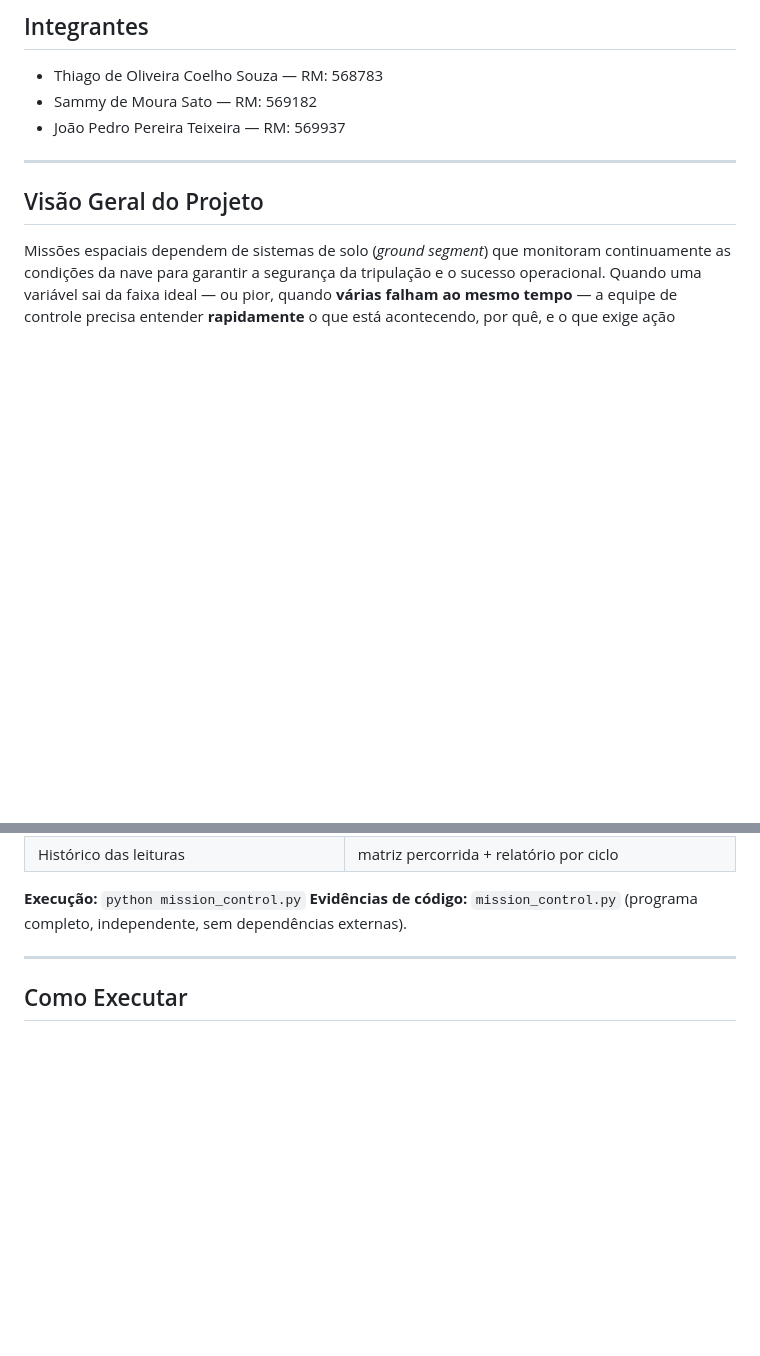
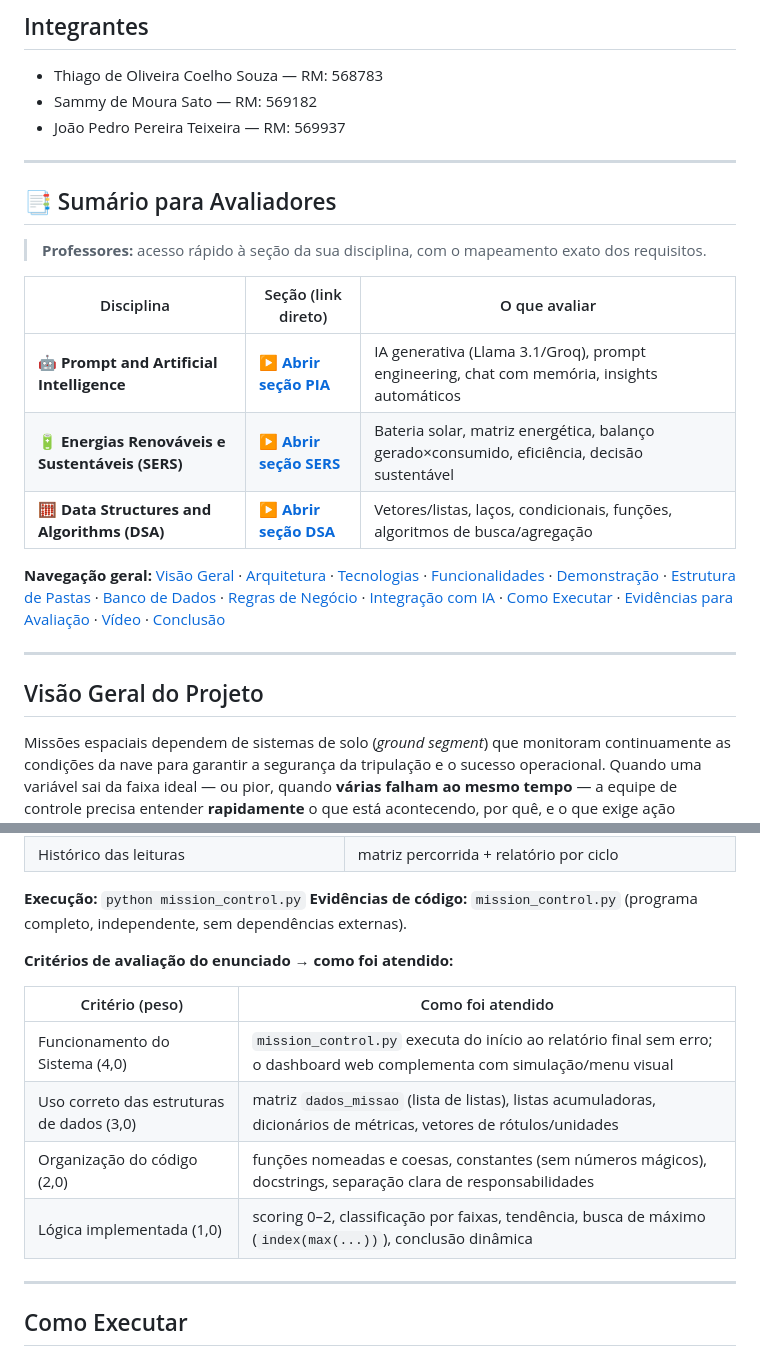
Before and after one commit to Thiagoolivs/GlobalSolution-SpaceConnect, a Markdown page: README.md, 2 parts joined by grey strips. Drawn GitHub-style; blank space fills up the shorter version.

```diff
--- a/README.md
+++ b/README.md
@@ -8,6 +8,20 @@
 * Thiago de Oliveira Coelho Souza — RM: 568783
 * Sammy de Moura Sato — RM: 569182
 * João Pedro Pereira Teixeira — RM: 569937
+
+---
+
+## 📑 Sumário para Avaliadores
+
+> **Professores:** acesso rápido à seção da sua disciplina, com o mapeamento exato dos requisitos.
+
+| Disciplina | Seção (link direto) | O que avaliar |
+|-----------|---------------------|----------------|
+| 🤖 **Prompt and Artificial Intelligence** | **[▶ Abrir seção PIA](#pia)** | IA generativa (Llama 3.1/Groq), prompt engineering, chat com memória, insights automáticos |
+| 🔋 **Energias Renováveis e Sustentáveis (SERS)** | **[▶ Abrir seção SERS](#sers)** | Bateria solar, matriz energética, balanço gerado×consumido, eficiência, decisão sustentável |
+| 🧮 **Data Structures and Algorithms (DSA)** | **[▶ Abrir seção DSA](#dsa)** | Vetores/listas, laços, condicionais, funções, algoritmos de busca/agregação |
+
+**Navegação geral:** [Visão Geral](#visão-geral-do-projeto) · [Arquitetura](#arquitetura-da-solução) · [Tecnologias](#tecnologias-utilizadas) · [Funcionalidades](#funcionalidades-implementadas) · [Demonstração](#demonstração-do-sistema) · [Estrutura de Pastas](#estrutura-de-pastas) · [Banco de Dados](#banco-de-dados) · [Regras de Negócio](#regras-de-negócio) · [Integração com IA](#integração-com-inteligência-artificial) · [Como Executar](#como-executar) · [Evidências para Avaliação](#evidências-para-avaliação) · [Vídeo](#vídeo-de-demonstração) · [Conclusão](#conclusão)
 
 ---
 
@@ -506,6 +548,15 @@ def identificar_area_mais_afetada(matriz):
 
 **Execução:** `python mission_control.py`
 **Evidências de código:** `mission_control.py` (programa completo, independente, sem dependências externas).
+
+**Critérios de avaliação do enunciado → como foi atendido:**
+
+| Critério (peso) | Como foi atendido |
+|-----------------|-------------------|
+| Funcionamento do Sistema (4,0) | `mission_control.py` executa do início ao relatório final sem erro; o dashboard web complementa com simulação/menu visual |
+| Uso correto das estruturas de dados (3,0) | matriz `dados_missao` (lista de listas), listas acumuladoras, dicionários de métricas, vetores de rótulos/unidades |
+| Organização do código (2,0) | funções nomeadas e coesas, constantes (sem números mágicos), docstrings, separação clara de responsabilidades |
+| Lógica implementada (1,0) | scoring 0–2, classificação por faixas, tendência, busca de máximo (`index(max(...))`), conclusão dinâmica |
 
 ---
 
```
Also changed, not shown: other parts of README.md (+28 -0 lines).
